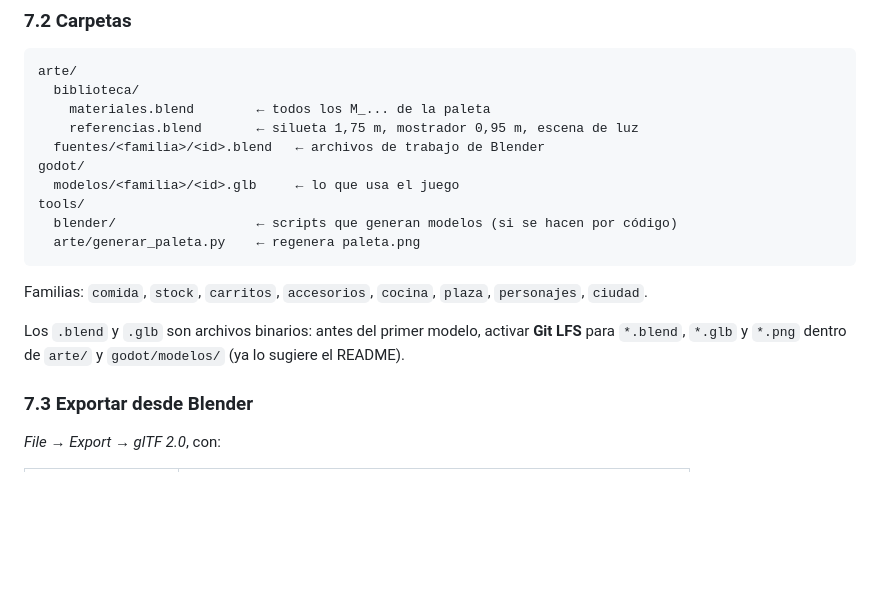
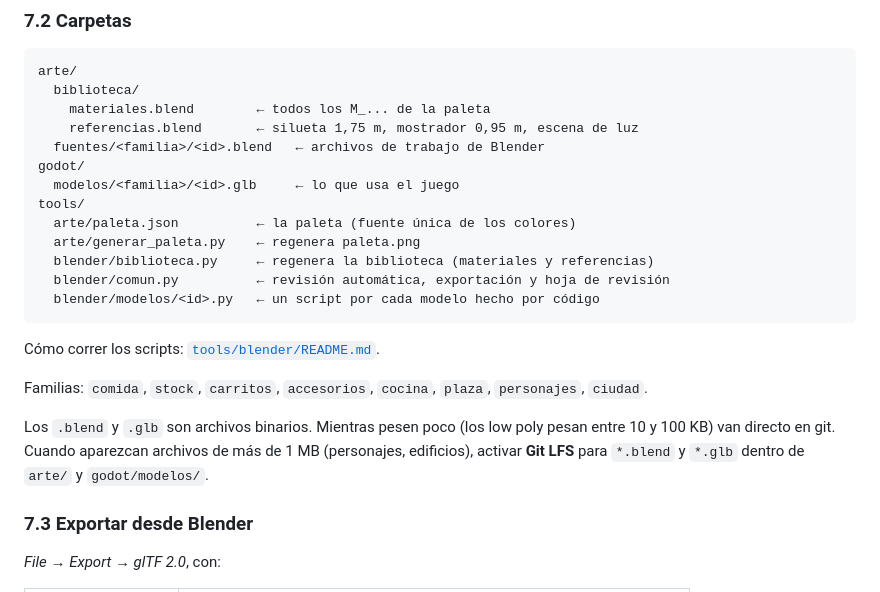
Before and after one commit to nazarenoalt/fast-food-simulator, a Markdown page: docs/arte/guia-modelado-3d.md, the part around one of its changes. Drawn GitHub-style; blank space fills up the shorter version.

````diff
--- a/docs/arte/guia-modelado-3d.md
+++ b/docs/arte/guia-modelado-3d.md
@@ -393,14 +394,20 @@ arte/
 godot/
   modelos/<familia>/<id>.glb     ← lo que usa el juego
 tools/
-  blender/                  ← scripts que generan modelos (si se hacen por código)
+  arte/paleta.json          ← la paleta (fuente única de los colores)
   arte/generar_paleta.py    ← regenera paleta.png
+  blender/biblioteca.py     ← regenera la biblioteca (materiales y referencias)
+  blender/comun.py          ← revisión automática, exportación y hoja de revisión
+  blender/modelos/<id>.py   ← un script por cada modelo hecho por código
 ```
+
+Cómo correr los scripts: [`tools/blender/README.md`](../../tools/blender/README.md).
 
 Familias: `comida`, `stock`, `carritos`, `accesorios`, `cocina`, `plaza`, `personajes`, `ciudad`.
 
-Los `.blend` y `.glb` son archivos binarios: antes del primer modelo, activar **Git LFS**
-para `*.blend`, `*.glb` y `*.png` dentro de `arte/` y `godot/modelos/` (ya lo sugiere el README).
+Los `.blend` y `.glb` son archivos binarios. Mientras pesen poco (los low poly pesan entre
+10 y 100 KB) van directo en git. Cuando aparezcan archivos de más de 1 MB (personajes,
+edificios), activar **Git LFS** para `*.blend` y `*.glb` dentro de `arte/` y `godot/modelos/`.
 
 ### 7.3 Exportar desde Blender
 
````
Also changed, not shown: other parts of docs/arte/guia-modelado-3d.md (+23 -17 lines), docs/arte/lista-de-modelos.md (+2 -2 lines), tools/blender/README.md (added, +53 -0 lines), docs/arte/revisiones/pan_pancho.jpg (added), 10 other files.
